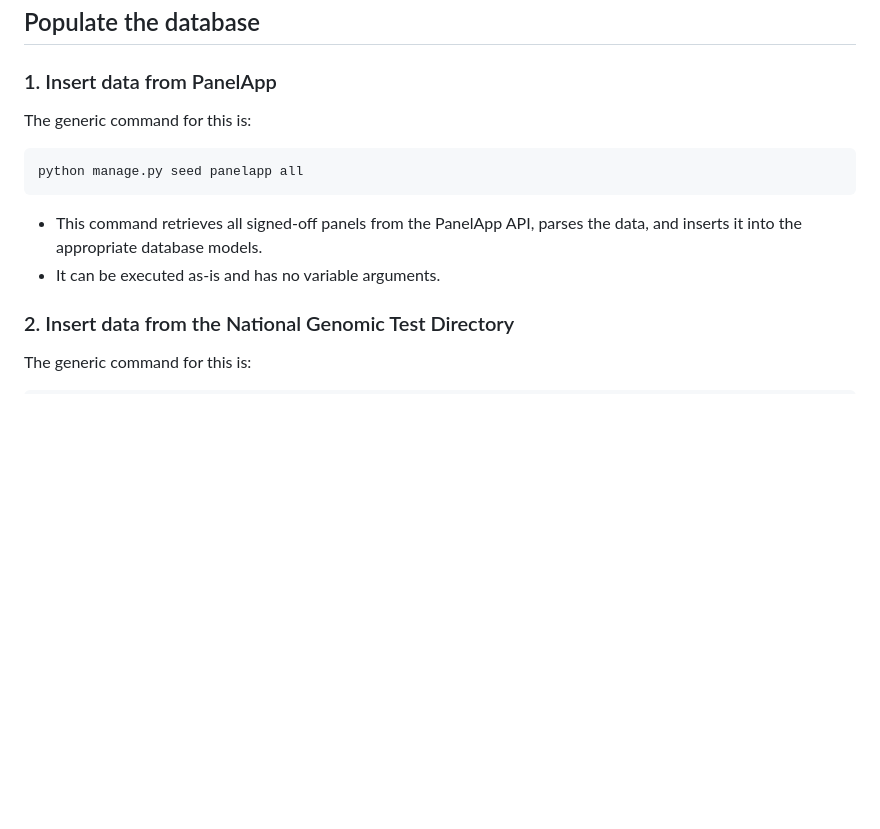
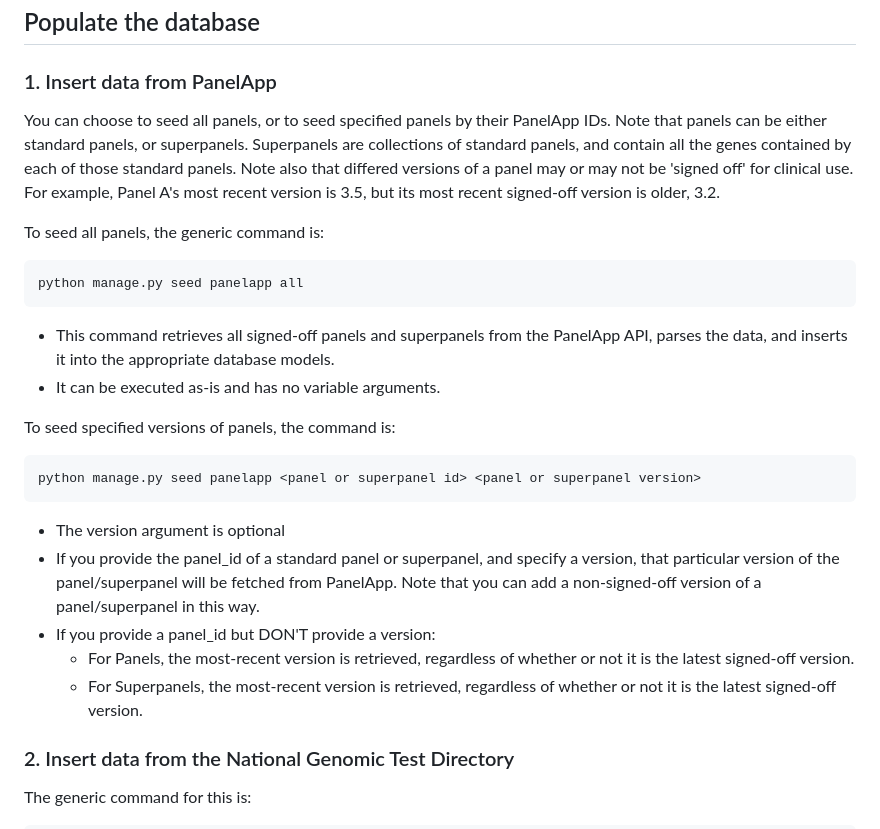
Before and after one commit to eastgenomics/eris, a Markdown page: README.md, the part around the change. GitHub-like rendering; blank space fills up the shorter version.

Commit message:
Added extra info to README (still need to add superpanel child version details)

````diff
--- a/README.md
+++ b/README.md
@@ -20,12 +20,26 @@ python manage.py migrate requests_app
 
 ## Populate the database
 ### 1. Insert data from PanelApp
-The generic command for this is:
+You can choose to seed all panels, or to seed specified panels by their PanelApp IDs.
+Note that panels can be either standard panels, or superpanels. Superpanels are collections of standard panels, and contain all the genes contained by each of those standard panels. Note also that differed versions of a panel may or may not be 'signed off' for clinical use. For example, Panel A's most recent version is 3.5, but its most recent signed-off version is older, 3.2.
+
+To seed all panels, the generic command is:
 ```
 python manage.py seed panelapp all
 ```
-- This command retrieves all signed-off panels from the PanelApp API, parses the data, and inserts it into the appropriate database models.
+- This command retrieves all signed-off panels and superpanels from the PanelApp API, parses the data, and inserts it into the appropriate database models.
 - It can be executed as-is and has no variable arguments.
+
+To seed specified versions of panels, the command is:
+```
+python manage.py seed panelapp <panel or superpanel id> <panel or superpanel version>
+```
+- The version argument is optional
+- If you provide the panel_id of a standard panel or superpanel, and specify a version, that particular version of the panel/superpanel will be fetched from PanelApp. Note that you can add a non-signed-off version of a panel/superpanel in this way.
+- If you provide a panel_id but DON'T provide a version:
+  - For Panels, the most-recent version is retrieved, regardless of whether or not it is the latest signed-off version.
+  - For Superpanels, the most-recent version is retrieved, regardless of whether or not it is the latest signed-off version.
+
 
 ### 2. Insert data from the National Genomic Test Directory
 The generic command for this is:
````
